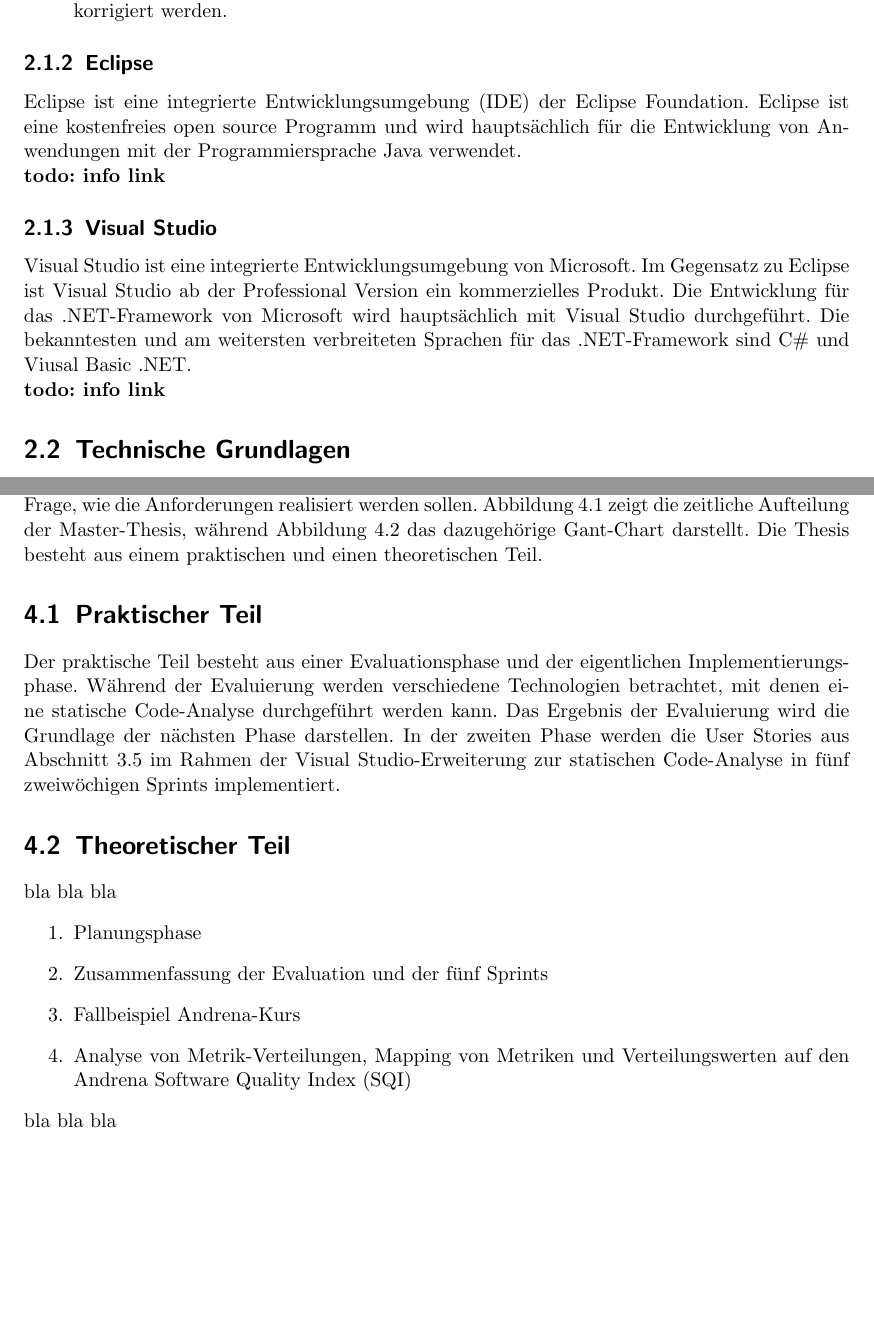
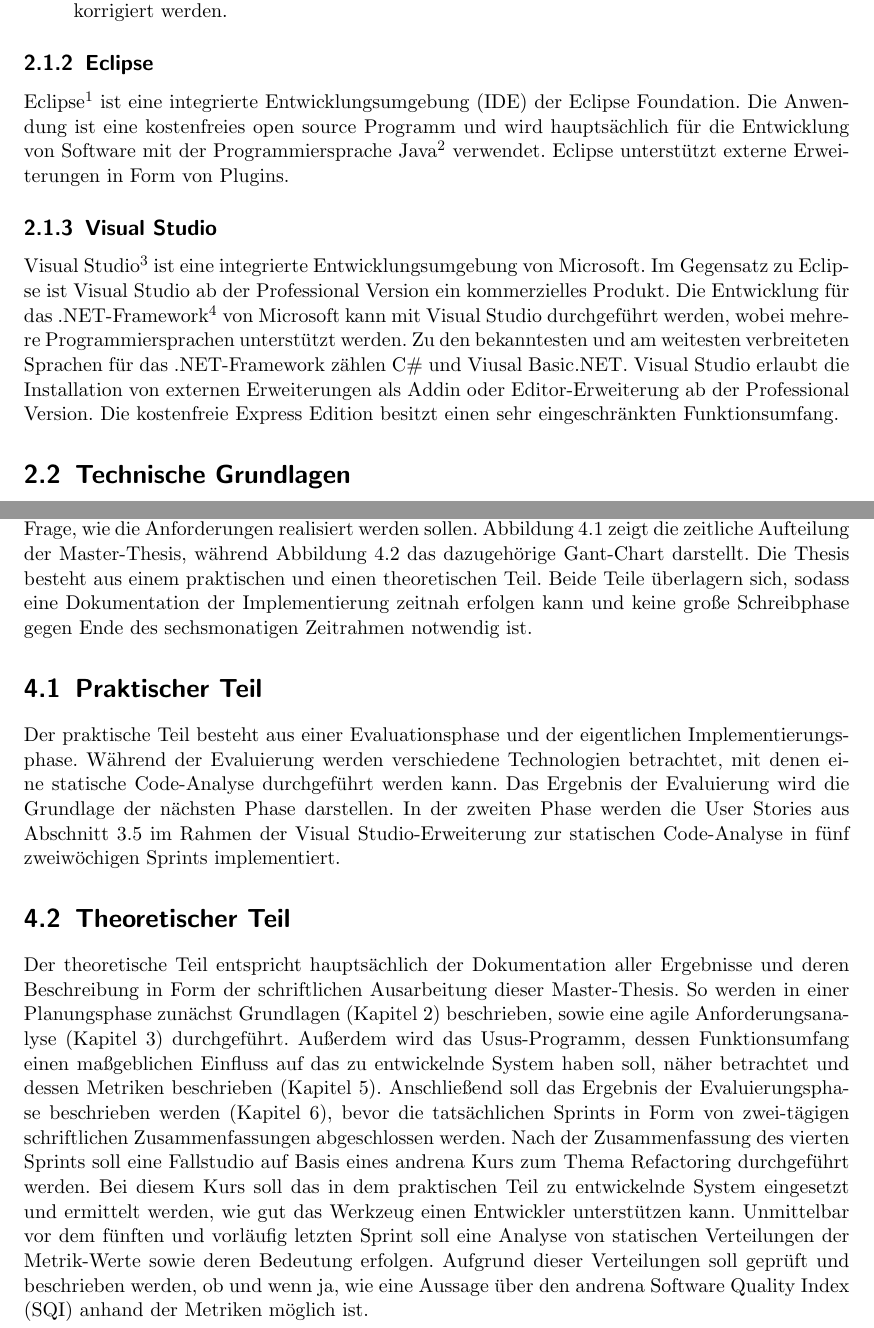
Before and after one commit to halllo/MTSS12, a LaTeX thesis (text/masterthesis.tex): two parts of pages 9 and 17 of 37, joined at a grey line, cut so that both start at the same text, the shorter picture padded with empty space. Compiled offline with pdfLaTeX; the source files are stored in an older character set and shown here as Unicode.

Commit message:
planning explained

```diff
--- a/text/masterthesis.tex
+++ b/text/masterthesis.tex
@@ -132,13 +133,11 @@
 
 \subsection{Eclipse}
 \label{subsec:eclipse}
-Eclipse ist eine integrierte Entwicklungsumgebung (IDE) der Eclipse Foundation. Eclipse ist eine kostenfreies open source Programm und wird hauptsächlich für die Entwicklung von Anwendungen mit der Programmiersprache Java verwendet.
-\newline \textbf{todo: info link}
+Eclipse\footnote[1]{"`Eclipse - The Eclipse Foundation open source community website"' \url{http://www.eclipse.org/}} ist eine integrierte Entwicklungsumgebung (IDE) der Eclipse Foundation. Die Anwendung ist eine kostenfreies open source Programm und wird hauptsächlich für die Entwicklung von Software mit der Programmiersprache Java\footnote[2]{"`Oracle and Java"' \url{http://www.oracle.com/us/technologies/java/index.html}} verwendet. Eclipse unterstützt externe Erweiterungen in Form von Plugins.
 
 \subsection{Visual Studio}
 \label{subsec:visualstudio}
-Visual Studio ist eine integrierte Entwicklungsumgebung von Microsoft. Im Gegensatz zu Eclipse ist Visual Studio ab der Professional Version ein kommerzielles Produkt. Die Entwicklung für das .NET-Framework von Microsoft wird hauptsächlich mit Visual Studio durchgeführt. Die bekanntesten und am weitersten verbreiteten Sprachen für das .NET-Framework sind C\# und Viusal Basic .NET.
-\newline \textbf{todo: info link}
+Visual Studio\footnote[3]{"`Die Microsoft Visual Studio 2010 Produktfamilie"' \url{http://www.microsoft.com/germany/visualstudio/products/default.aspx}} ist eine integrierte Entwicklungsumgebung von Microsoft. Im Gegensatz zu Eclipse ist Visual Studio ab der Professional Version ein kommerzielles Produkt. Die Entwicklung für das .NET-Framework\footnote[4]{"`Microsoft .NET Framework"' \url{http://www.microsoft.com/net}} von Microsoft kann mit Visual Studio durchgeführt werden, wobei mehrere Programmiersprachen unterstützt werden. Zu den bekanntesten und am weitesten verbreiteten Sprachen für das .NET-Framework zählen C\# und Viusal Basic.NET. Visual Studio erlaubt die Installation von externen Erweiterungen als Addin oder Editor-Erweiterung ab der Professional Version. Die kostenfreie Express Edition besitzt einen sehr eingeschränkten Funktionsumfang.
 
 
 \section{Technische Grundlagen}
@@ -252,30 +249,13 @@
 
 
 \chapter{Vorgehensweise}
-Nach dem die Anforderungen an das System, das in dieser Masther-Thesis entwickelt werden soll, in Kapitel \ref{chap:requirements} definiert wurden, wird in diesem Kapitel die grobe Vorgehensweise beschrieben. Dabei wird eine grobe Zeitplanung vorgestellt. Dieses Kapitel gibt damit eine Antwort auf die Frage, wie die Anforderungen realisiert werden sollen. Abbildung \ref{fig:plan_table} zeigt die zeitliche Aufteilung der Master-Thesis, während Abbildung \ref{fig:plan_gantt} das dazugehörige Gant-Chart darstellt. Die Thesis besteht aus einem praktischen und einen theoretischen Teil.
-
-
-\section{Praktischer Teil}
-Der praktische Teil besteht aus einer Evaluationsphase und der eigentlichen Implementierungsphase. Während der Evaluierung werden verschiedene Technologien betrachtet, mit denen eine statische Code-Analyse durchgeführt werden kann. Das Ergebnis der Evaluierung wird die Grundlage der nächsten Phase darstellen. In der zweiten Phase werden die User Stories aus Abschnitt \ref{sec:productbacklog} im Rahmen der Visual Studio-Erweiterung zur statischen Code-Analyse in fünf zweiwöchigen Sprints implementiert.
-
-
-\section{Theoretischer Teil}
-bla bla bla
-\begin{enumerate}
-\item Planungsphase
-\item Zusammenfassung der Evaluation und der fünf Sprints
-\item Fallbeispiel Andrena-Kurs
-\item Analyse von Metrik-Verteilungen, Mapping von Metriken und Verteilungswerten auf den Andrena Software Quality Index (SQI)
-\end{enumerate}
-bla bla bla
-
+Nach dem die Anforderungen an das System, das in dieser Masther-Thesis entwickelt werden soll, in Kapitel \ref{chap:requirements} definiert wurden, wird in diesem Kapitel die grobe Vorgehensweise beschrieben. Dabei wird eine grobe Zeitplanung vorgestellt. Dieses Kapitel gibt damit eine Antwort auf die Frage, wie die Anforderungen realisiert werden sollen. Abbildung \ref{fig:plan_table} zeigt die zeitliche Aufteilung der Master-Thesis, während Abbildung \ref{fig:plan_gantt} das dazugehörige Gant-Chart darstellt. Die Thesis besteht aus einem praktischen und einen theoretischen Teil. Beide Teile überlagern sich, sodass eine Dokumentation der Implementierung zeitnah erfolgen kann und keine große Schreibphase gegen Ende des sechsmonatigen Zeitrahmen notwendig ist.
 \begin{figure}[h]
 	\centering
 		\includegraphics[width=15cm]{images/planningTable.png}
 	\caption{Projektplan Tabelle}
 	\label{fig:plan_table}
 \end{figure}
-
 \begin{figure}[h]
 	\centering
 		\includegraphics[width=15cm]{images/planningGantt.png}
@@ -284,3 +264,9 @@
 \end{figure}
 
 
+\section{Praktischer Teil}
+Der praktische Teil besteht aus einer Evaluationsphase und der eigentlichen Implementierungsphase. Während der Evaluierung werden verschiedene Technologien betrachtet, mit denen eine statische Code-Analyse durchgeführt werden kann. Das Ergebnis der Evaluierung wird die Grundlage der nächsten Phase darstellen. In der zweiten Phase werden die User Stories aus Abschnitt \ref{sec:productbacklog} im Rahmen der Visual Studio-Erweiterung zur statischen Code-Analyse in fünf zweiwöchigen Sprints implementiert.
+
+
+\section{Theoretischer Teil}
+Der theoretische Teil entspricht hauptsächlich der Dokumentation aller Ergebnisse und deren Beschreibung in Form der schriftlichen Ausarbeitung dieser Master-Thesis. So werden in einer Planungsphase zunächst Grundlagen (Kapitel \ref{chap:basics}) beschrieben, sowie eine agile Anforderungsanalyse (Kapitel \ref{chap:requirements}) durchgeführt. Außerdem wird das Usus-Programm, dessen Funktionsumfang einen maßgeblichen Einfluss auf das zu entwickelnde System haben soll, näher betrachtet und dessen Metriken beschrieben (Kapitel \ref{chap:usus}). Anschließend soll das Ergebnis der Evaluierungsphase beschrieben werden (Kapitel \ref{chap:techeval}), bevor die tatsächlichen Sprints in Form von zwei-tägigen schriftlichen Zusammenfassungen abgeschlossen werden. Nach der Zusammenfassung des  vierten Sprints soll eine Fallstudio auf Basis eines andrena Kurs zum Thema Refactoring durchgeführt werden. Bei diesem Kurs soll das in dem praktischen Teil zu entwickelnde System eingesetzt und ermittelt werden, wie gut das Werkzeug einen Entwickler unterstützen kann. Unmittelbar vor dem fünften und vorläufig letzten Sprint soll eine Analyse von statischen Verteilungen der Metrik-Werte sowie deren Bedeutung erfolgen. Aufgrund dieser Verteilungen soll geprüft und beschrieben werden, ob und wenn ja, wie eine Aussage über den andrena Software Quality Index (SQI) anhand der Metriken möglich ist.
```
Also changed, not shown: text/masterthesis.tex (19 more changed lines).
